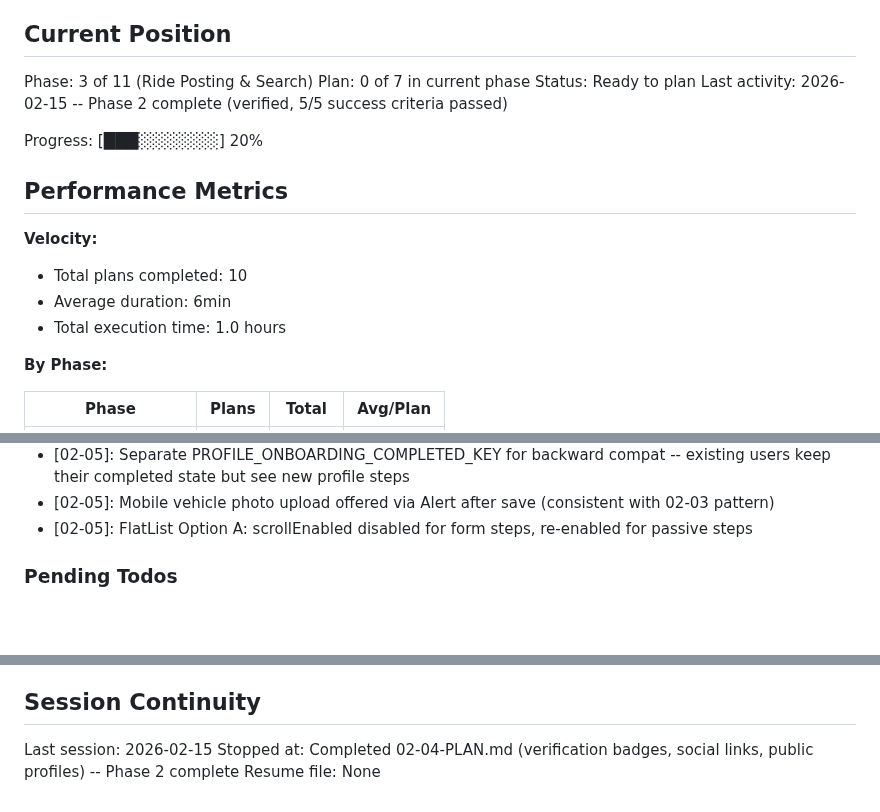
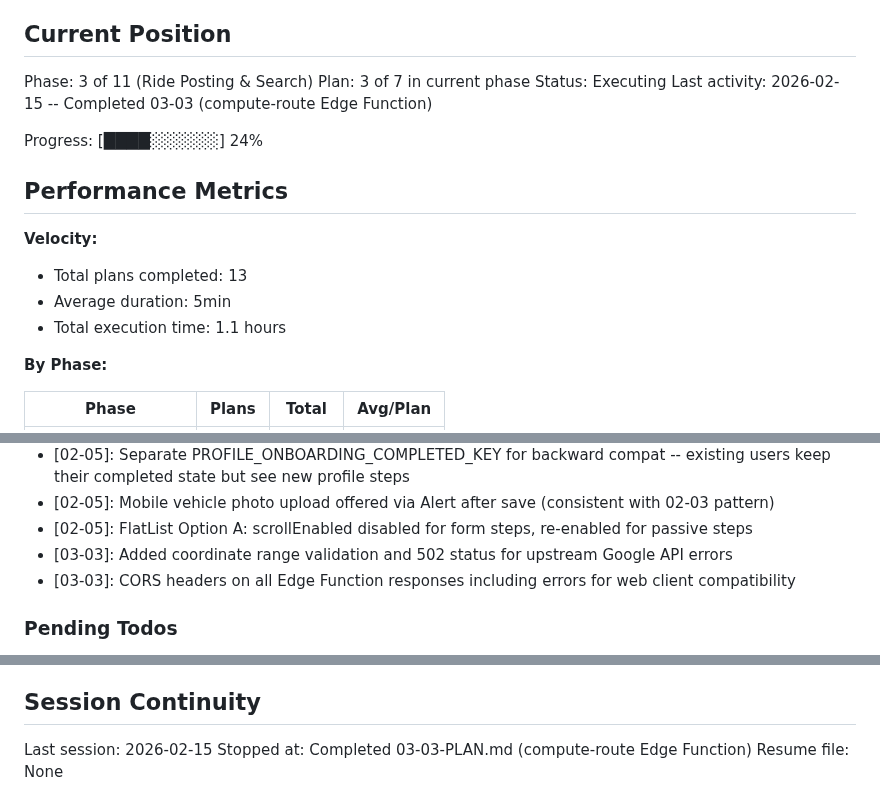
Before and after one commit to festapp-platform/festapp-rideshare, a Markdown page: .planning/STATE.md, 3 parts joined by grey strips. GitHub-like rendering; blank space fills up the shorter version.

Commit message:
docs(03-03): complete compute-route Edge Function plan
- Summary with deployment verification and deviation docs
- STATE.md updated with plan 3/7 position and decisions

```diff
--- a/.planning/STATE.md
+++ b/.planning/STATE.md
@@ -10,18 +10,18 @@ See: .planning/PROJECT.md (updated 2026-02-15)
 ## Current Position
 
 Phase: 3 of 11 (Ride Posting & Search)
-Plan: 0 of 7 in current phase
-Status: Ready to plan
-Last activity: 2026-02-15 -- Phase 2 complete (verified, 5/5 success criteria passed)
+Plan: 3 of 7 in current phase
+Status: Executing
+Last activity: 2026-02-15 -- Completed 03-03 (compute-route Edge Function)
 
-Progress: [███░░░░░░░] 20%
+Progress: [████░░░░░░] 24%
 
 ## Performance Metrics
 
 **Velocity:**
-- Total plans completed: 10
-- Average duration: 6min
-- Total execution time: 1.0 hours
+- Total plans completed: 13
+- Average duration: 5min
+- Total execution time: 1.1 hours
 
 **By Phase:**
 
@@ -74,6 +74,8 @@ Recent decisions affecting current work:
 - [02-05]: Separate PROFILE_ONBOARDING_COMPLETED_KEY for backward compat -- existing users keep their completed state but see new profile steps
 - [02-05]: Mobile vehicle photo upload offered via Alert after save (consistent with 02-03 pattern)
 - [02-05]: FlatList Option A: scrollEnabled disabled for form steps, re-enabled for passive steps
+- [03-03]: Added coordinate range validation and 502 status for upstream Google API errors
+- [03-03]: CORS headers on all Edge Function responses including errors for web client compatibility
 
 ### Pending Todos
 
@@ -90,5 +92,5 @@ Recent decisions affecting current work:
 ## Session Continuity
 
 Last session: 2026-02-15
-Stopped at: Completed 02-04-PLAN.md (verification badges, social links, public profiles) -- Phase 2 complete
+Stopped at: Completed 03-03-PLAN.md (compute-route Edge Function)
 Resume file: None
```
Also changed, not shown: 1 other file.
